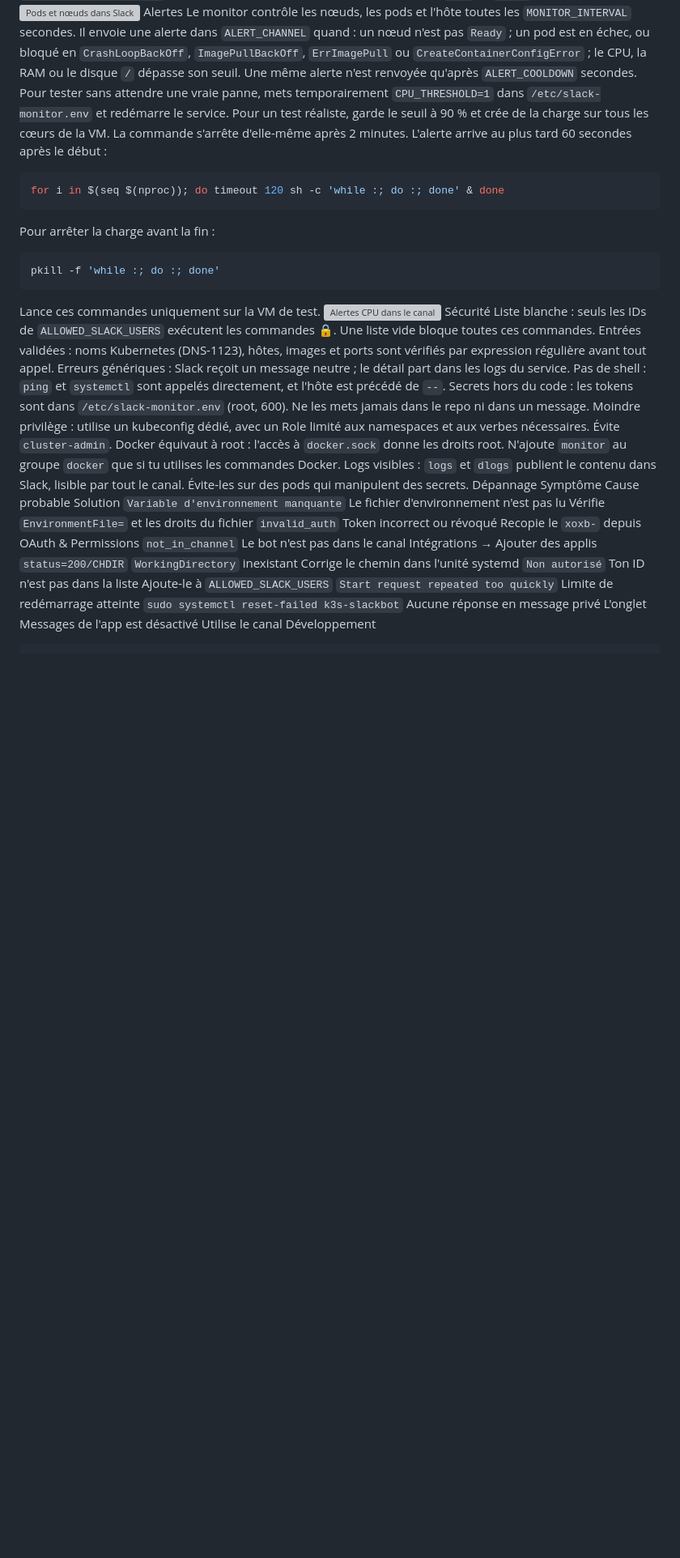
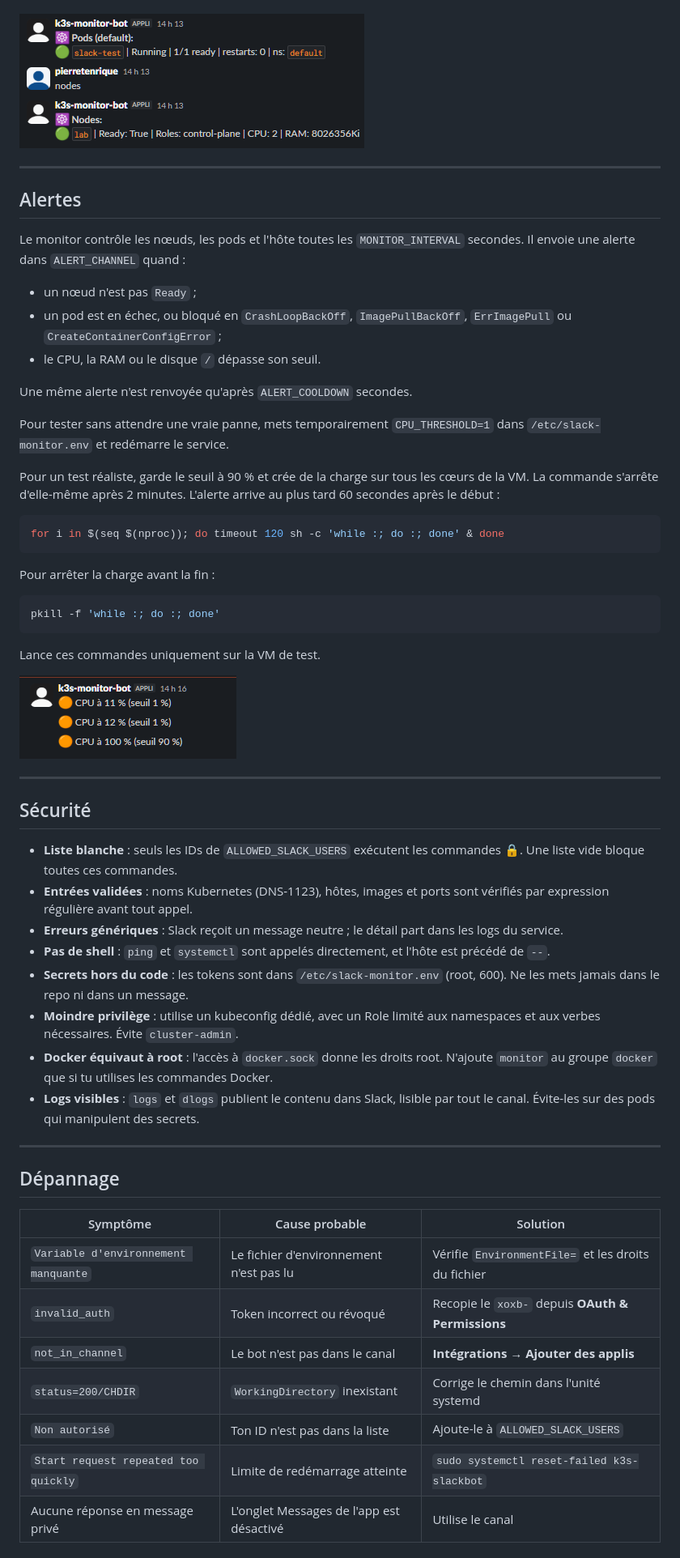
Before and after one commit to epierret/cluster-monitor-slack-bot, a Markdown page: README.md, the part around one of its changes. Shown at 81% size. Rendered like a GitHub page; pictures changed too: docs/slack-alerte-cpu.png (added), docs/slack-pods-nodes.png (added); blank space fills up the shorter version; grey boxes are pictures that could not be loaded.

````diff
--- a/README.md
+++ b/README.md
@@ -135,38 +204,61 @@ Commande	Description
 Exemple de sortie avec `pods` et `nodes` :
+
 ![Pods et nœuds dans Slack](docs/slack-pods-nodes.png)
-Alertes
+
+---
+
+## Alertes
+
 Le monitor contrôle les nœuds, les pods et l'hôte toutes les `MONITOR_INTERVAL` secondes. Il envoie une alerte dans `ALERT_CHANNEL` quand :
-un nœud n'est pas `Ready` ;
-un pod est en échec, ou bloqué en `CrashLoopBackOff`, `ImagePullBackOff`, `ErrImagePull` ou `CreateContainerConfigError` ;
-le CPU, la RAM ou le disque `/` dépasse son seuil.
+
+- un nœud n'est pas `Ready` ;
+- un pod est en échec, ou bloqué en `CrashLoopBackOff`, `ImagePullBackOff`, `ErrImagePull` ou `CreateContainerConfigError` ;
+- le CPU, la RAM ou le disque `/` dépasse son seuil.
+
 Une même alerte n'est renvoyée qu'après `ALERT_COOLDOWN` secondes.
+
 Pour tester sans attendre une vraie panne, mets temporairement `CPU_THRESHOLD=1` dans `/etc/slack-monitor.env` et redémarre le service.
+
 Pour un test réaliste, garde le seuil à 90 % et crée de la charge sur tous les cœurs de la VM. La commande s'arrête d'elle-même après 2 minutes. L'alerte arrive au plus tard 60 secondes après le début :
+
 ```bash
 for i in $(seq $(nproc)); do timeout 120 sh -c 'while :; do :; done' & done
 ```
+
 Pour arrêter la charge avant la fin :
+
 ```bash
 pkill -f 'while :; do :; done'
 ```
+
 Lance ces commandes uniquement sur la VM de test.
+
 ![Alertes CPU dans le canal](docs/slack-alerte-cpu.png)
-Sécurité
-Liste blanche : seuls les IDs de `ALLOWED_SLACK_USERS` exécutent les commandes 🔒. Une liste vide bloque toutes ces commandes.
-Entrées validées : noms Kubernetes (DNS-1123), hôtes, images et ports sont vérifiés par expression régulière avant tout appel.
-Erreurs génériques : Slack reçoit un message neutre ; le détail part dans les logs du service.
-Pas de shell : `ping` et `systemctl` sont appelés directement, et l'hôte est précédé de `--`.
-Secrets hors du code : les tokens sont dans `/etc/slack-monitor.env` (root, 600). Ne les mets jamais dans le repo ni dans un message.
-Moindre privilège : utilise un kubeconfig dédié, avec un Role limité aux namespaces et aux verbes nécessaires. Évite `cluster-admin`.
-Docker équivaut à root : l'accès à `docker.sock` donne les droits root. N'ajoute `monitor` au groupe `docker` que si tu utilises les commandes Docker.
-Logs visibles : `logs` et `dlogs` publient le contenu dans Slack, lisible par tout le canal. Évite-les sur des pods qui manipulent des secrets.
-Dépannage
-Symptôme	Cause probable	Solution
-`Variable d'environnement manquante`	Le fichier d'environnement n'est pas lu	Vérifie `EnvironmentFile=` et les droits du fichier
-`invalid_auth`	Token incorrect ou révoqué	Recopie le `xoxb-` depuis OAuth & Permissions
-`not_in_channel`	Le bot n'est pas dans le canal	Intégrations → Ajouter des applis
-`status=200/CHDIR`	`WorkingDirectory` inexistant	Corrige le chemin dans l'unité systemd
-`Non autorisé`	Ton ID n'est pas dans la liste	Ajoute-le à `ALLOWED_SLACK_USERS`
-`Start request repeated too quickly`	Limite de redémarrage atteinte	`sudo systemctl reset-failed k3s-slackbot`
-Aucune réponse en message privé	L'onglet Messages de l'app est désactivé	Utilise le canal
-Développement
+
+---
+
+## Sécurité
+
+- **Liste blanche** : seuls les IDs de `ALLOWED_SLACK_USERS` exécutent les commandes 🔒. Une liste vide bloque toutes ces commandes.
+- **Entrées validées** : noms Kubernetes (DNS-1123), hôtes, images et ports sont vérifiés par expression régulière avant tout appel.
+- **Erreurs génériques** : Slack reçoit un message neutre ; le détail part dans les logs du service.
+- **Pas de shell** : `ping` et `systemctl` sont appelés directement, et l'hôte est précédé de `--`.
+- **Secrets hors du code** : les tokens sont dans `/etc/slack-monitor.env` (root, 600). Ne les mets jamais dans le repo ni dans un message.
+- **Moindre privilège** : utilise un kubeconfig dédié, avec un Role limité aux namespaces et aux verbes nécessaires. Évite `cluster-admin`.
+- **Docker équivaut à root** : l'accès à `docker.sock` donne les droits root. N'ajoute `monitor` au groupe `docker` que si tu utilises les commandes Docker.
+- **Logs visibles** : `logs` et `dlogs` publient le contenu dans Slack, lisible par tout le canal. Évite-les sur des pods qui manipulent des secrets.
+
+---
+
+## Dépannage
+
+| Symptôme | Cause probable | Solution |
+|---|---|---|
+| `Variable d'environnement manquante` | Le fichier d'environnement n'est pas lu | Vérifie `EnvironmentFile=` et les droits du fichier |
+| `invalid_auth` | Token incorrect ou révoqué | Recopie le `xoxb-` depuis **OAuth & Permissions** |
+| `not_in_channel` | Le bot n'est pas dans le canal | **Intégrations** → **Ajouter des applis** |
+| `status=200/CHDIR` | `WorkingDirectory` inexistant | Corrige le chemin dans l'unité systemd |
+| `Non autorisé` | Ton ID n'est pas dans la liste | Ajoute-le à `ALLOWED_SLACK_USERS` |
+| `Start request repeated too quickly` | Limite de redémarrage atteinte | `sudo systemctl reset-failed k3s-slackbot` |
+| Aucune réponse en message privé | L'onglet Messages de l'app est désactivé | Utilise le canal |
+
````
Also changed, not shown: other parts of README.md (+159 -77 lines), docs/architecture.png (added), docs/slack-help.png (added), 8 other files.
